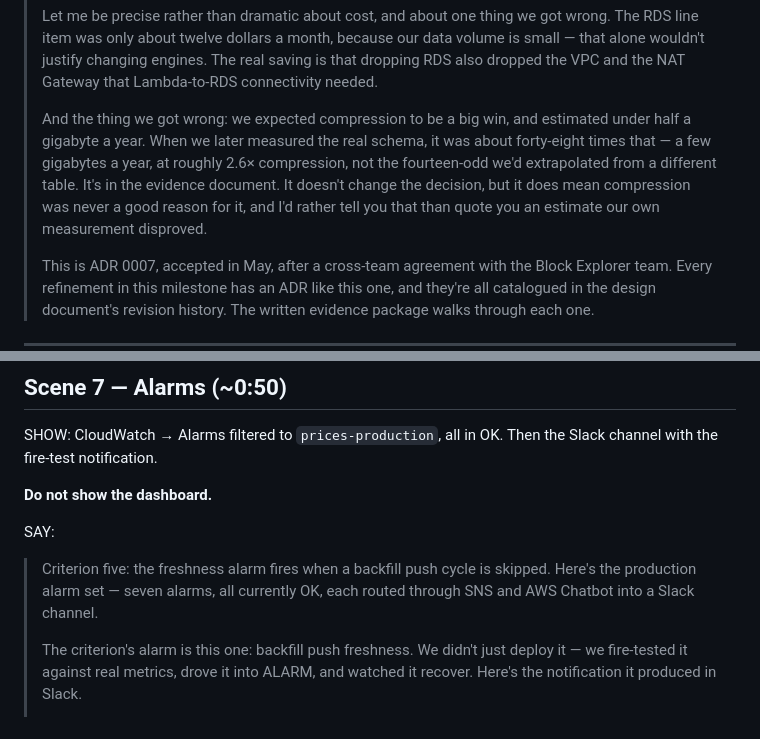
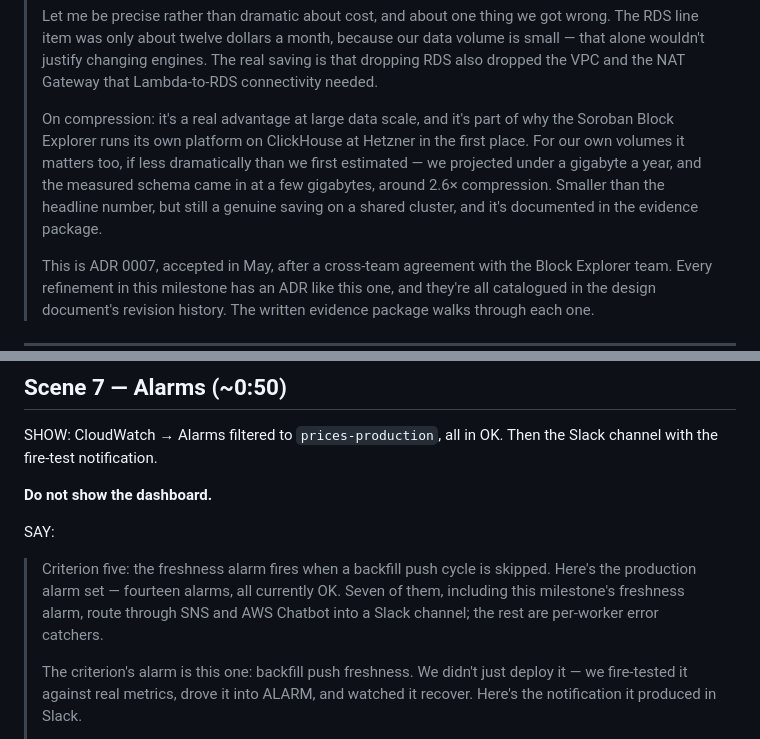
Before and after one commit to rumblefishdev/stellar-prices-api, a Markdown page: docs/scf/milestone-1-video-scenario.md, 2 parts joined by grey strips. GitHub-like rendering.

Commit message:
docs(lore-0102): align video script with revised evidence doc
- Scene 3 compression: drop the 'never a good reason / measurement
  disproved' framing to match the doc's positive reframe (advantage at
  scale, part of why SBE chose ClickHouse, modest but real saving)
- Scene 7 alarms: seven -> fourteen deployed all OK, seven Slack-routed,
  matching the AC 5 reconciliation and the 14-alarm CloudWatch screenshot

```diff
--- a/docs/scf/milestone-1-video-scenario.md
+++ b/docs/scf/milestone-1-video-scenario.md
@@ -128,14 +128,13 @@ SAY:
 > saving is that dropping RDS also dropped the VPC and the NAT Gateway that
 > Lambda-to-RDS connectivity needed.
 >
-> And the thing we got wrong: we expected compression to be a big win, and
-> estimated under half a gigabyte a year. When we later measured the real
-> schema, it was about forty-eight times that — a few gigabytes a year, at
-> roughly 2.6× compression, not the fourteen-odd we'd extrapolated from a
-> different table. It's in the evidence document. It doesn't change the
-> decision, but it does mean compression was never a good reason for it, and
-> I'd rather tell you that than quote you an estimate our own measurement
-> disproved.
+> On compression: it's a real advantage at large data scale, and it's part of
+> why the Soroban Block Explorer runs its own platform on ClickHouse at Hetzner
+> in the first place. For our own volumes it matters too, if less dramatically
+> than we first estimated — we projected under a gigabyte a year, and the
+> measured schema came in at a few gigabytes, around 2.6× compression. Smaller
+> than the headline number, but still a genuine saving on a shared cluster, and
+> it's documented in the evidence package.
 >
 > This is ADR 0007, accepted in May, after a cross-team agreement with the
 > Block Explorer team. Every refinement in this milestone has an ADR like this
@@ -277,8 +276,9 @@ Slack channel with the fire-test notification.
 SAY:
 
 > Criterion five: the freshness alarm fires when a backfill push cycle is
-> skipped. Here's the production alarm set — seven alarms, all currently OK,
-> each routed through SNS and AWS Chatbot into a Slack channel.
+> skipped. Here's the production alarm set — fourteen alarms, all currently OK.
+> Seven of them, including this milestone's freshness alarm, route through SNS
+> and AWS Chatbot into a Slack channel; the rest are per-worker error catchers.
 >
 > The criterion's alarm is this one: backfill push freshness. We didn't just
 > deploy it — we fire-tested it against real metrics, drove it into ALARM, and
```
